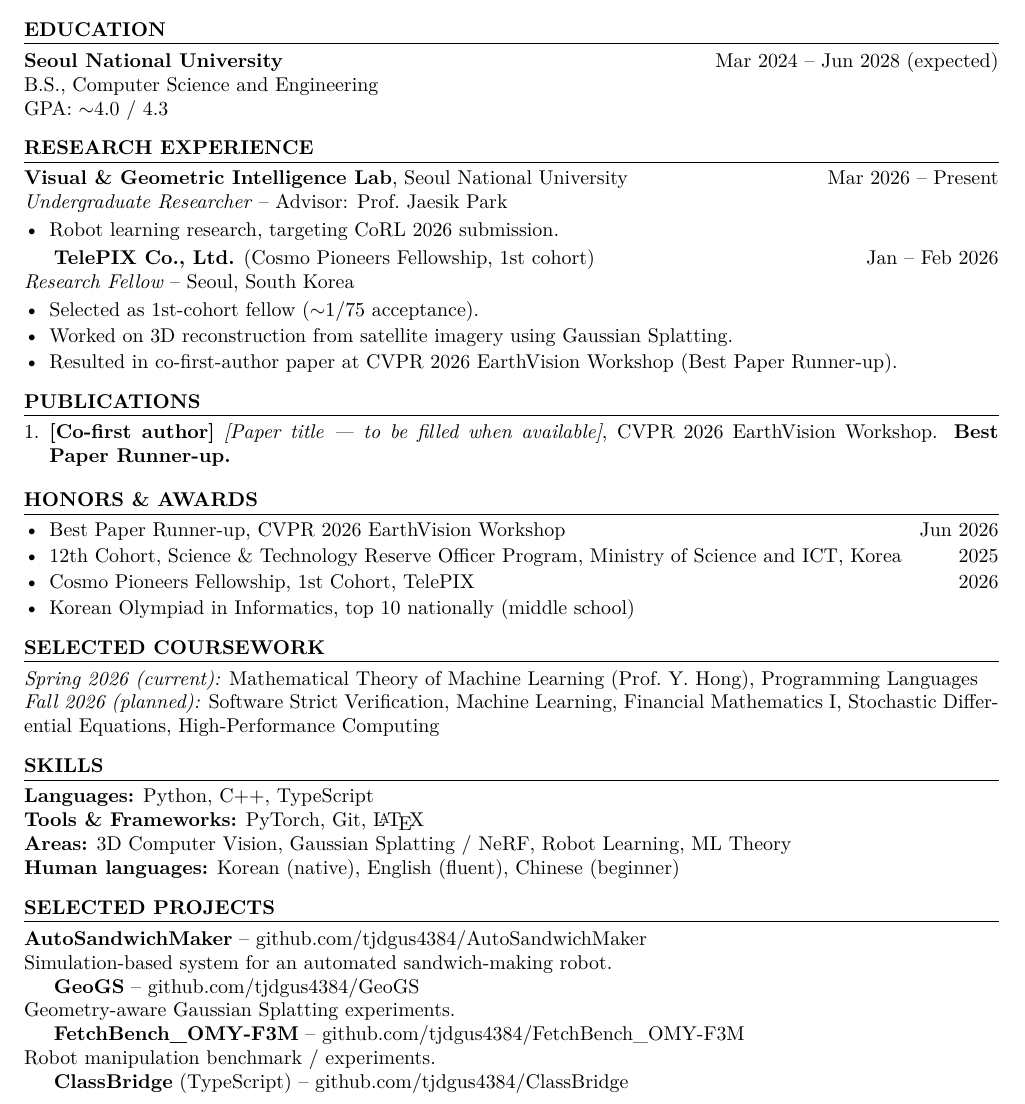
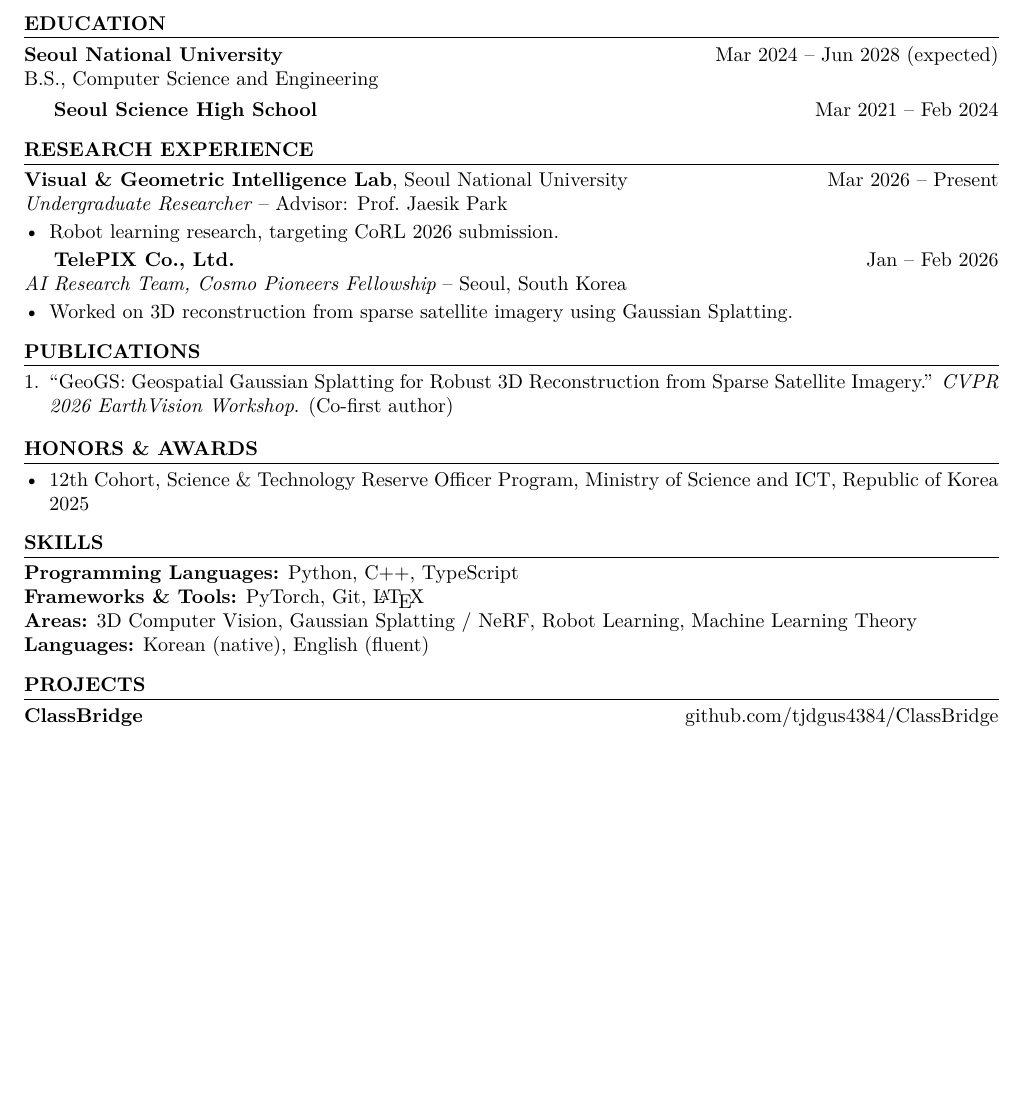
Before and after one commit to tjdgus4384/cv, a LaTeX document (main.tex): part of the page, cut so that both start at the same text, the shorter picture padded with empty space. Compiled offline with XeLaTeX.

Commit message:
Restructure CV: add Seoul Science HS, simplify sections

```diff
--- a/main.tex
+++ b/main.tex
@@ -26,8 +26,10 @@ Seoul, South Korea
 
 \section*{Education}
 \textbf{Seoul National University} \hfill Mar 2024 -- Jun 2028 (expected) \\
-B.S., Computer Science and Engineering \\
-GPA: $\sim$4.0 / 4.3
+B.S., Computer Science and Engineering
+
+\vspace{4pt}
+\textbf{Seoul Science High School} \hfill Mar 2021 -- Feb 2024
 
 \section*{Research Experience}
 \textbf{Visual \& Geometric Intelligence Lab}, Seoul National University \hfill Mar 2026 -- Present \\
@@ -36,47 +38,29 @@ GPA: $\sim$4.0 / 4.3
   \item Robot learning research, targeting CoRL 2026 submission.
 \end{itemize}
 
-\textbf{TelePIX Co., Ltd.} (Cosmo Pioneers Fellowship, 1st cohort) \hfill Jan -- Feb 2026 \\
-\textit{Research Fellow} -- Seoul, South Korea
+\textbf{TelePIX Co., Ltd.} \hfill Jan -- Feb 2026 \\
+\textit{AI Research Team, Cosmo Pioneers Fellowship} -- Seoul, South Korea
 \begin{itemize}
-  \item Selected as 1st-cohort fellow ($\sim$1/75 acceptance).
-  \item Worked on 3D reconstruction from satellite imagery using Gaussian Splatting.
-  \item Resulted in co-first-author paper at CVPR 2026 EarthVision Workshop (Best Paper Runner-up).
+  \item Worked on 3D reconstruction from sparse satellite imagery using Gaussian Splatting.
 \end{itemize}
 
 \section*{Publications}
 \begin{enumerate}[leftmargin=*]
-  \item \textbf{[Co-first author]} \emph{[Paper title --- to be filled when available]}, CVPR 2026 EarthVision Workshop. \textbf{Best Paper Runner-up.}
+  \item ``GeoGS: Geospatial Gaussian Splatting for Robust 3D Reconstruction from Sparse Satellite Imagery.'' \emph{CVPR 2026 EarthVision Workshop}. (Co-first author)
 \end{enumerate}
 
 \section*{Honors \& Awards}
 \begin{itemize}
-  \item Best Paper Runner-up, CVPR 2026 EarthVision Workshop \hfill Jun 2026
-  \item 12th Cohort, Science \& Technology Reserve Officer Program, Ministry of Science and ICT, Korea \hfill 2025
-  \item Cosmo Pioneers Fellowship, 1st Cohort, TelePIX \hfill 2026
-  \item Korean Olympiad in Informatics, top 10 nationally (middle school)
+  \item 12th Cohort, Science \& Technology Reserve Officer Program, Ministry of Science and ICT, Republic of Korea \hfill 2025
 \end{itemize}
 
-\section*{Selected Coursework}
-\textit{Spring 2026 (current):} Mathematical Theory of Machine Learning (Prof.~Y.~Hong), Programming Languages \\
-\textit{Fall 2026 (planned):} Software Strict Verification, Machine Learning, Financial Mathematics I, Stochastic Differential Equations, High-Performance Computing
+\section*{Skills}
+\textbf{Programming Languages:} Python, C++, TypeScript \\
+\textbf{Frameworks \& Tools:} PyTorch, Git, \LaTeX \\
+\textbf{Areas:} 3D Computer Vision, Gaussian Splatting / NeRF, Robot Learning, Machine Learning Theory \\
+\textbf{Languages:} Korean (native), English (fluent)
 
-\section*{Skills}
-\textbf{Languages:} Python, C++, TypeScript \\
-\textbf{Tools \& Frameworks:} PyTorch, Git, \LaTeX \\
-\textbf{Areas:} 3D Computer Vision, Gaussian Splatting / NeRF, Robot Learning, ML Theory \\
-\textbf{Human languages:} Korean (native), English (fluent), Chinese (beginner)
-
-\section*{Selected Projects}
-\textbf{AutoSandwichMaker} -- \href{https://github.com/tjdgus4384/AutoSandwichMaker}{github.com/tjdgus4384/AutoSandwichMaker} \\
-Simulation-based system for an automated sandwich-making robot.
-
-\textbf{GeoGS} -- \href{https://github.com/tjdgus4384/GeoGS}{github.com/tjdgus4384/GeoGS} \\
-Geometry-aware Gaussian Splatting experiments.
-
-\textbf{FetchBench\_OMY-F3M} -- \href{https://github.com/tjdgus4384/FetchBench_OMY-F3M}{github.com/tjdgus4384/FetchBench\_OMY-F3M} \\
-Robot manipulation benchmark / experiments.
-
-\textbf{ClassBridge} (TypeScript) -- \href{https://github.com/tjdgus4384/ClassBridge}{github.com/tjdgus4384/ClassBridge}
+\section*{Projects}
+\textbf{ClassBridge} \hfill \href{https://github.com/tjdgus4384/ClassBridge}{github.com/tjdgus4384/ClassBridge}
 
 \end{document}
```
